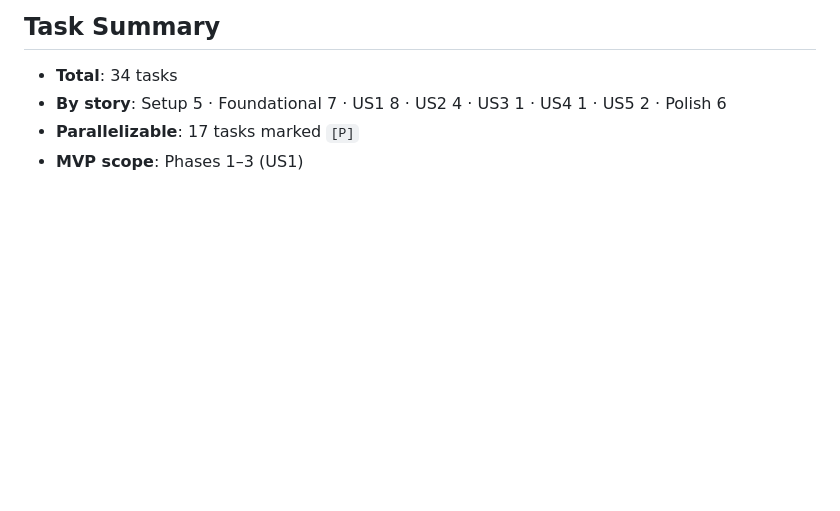
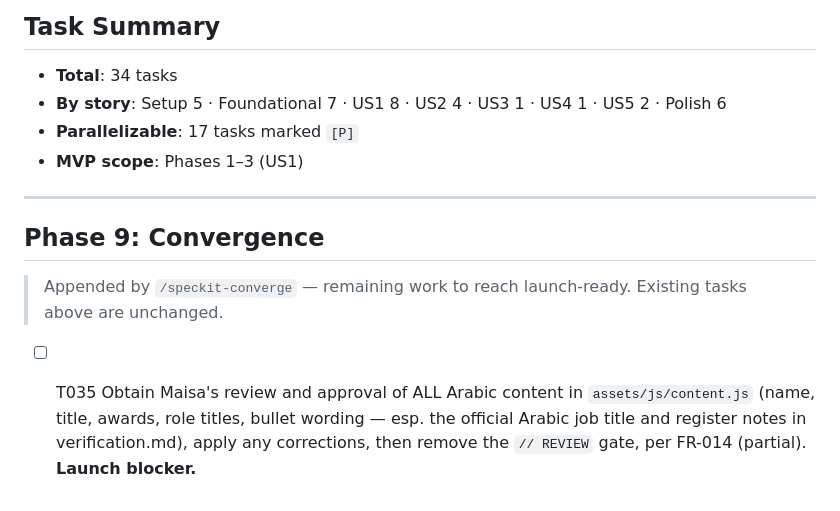
Before and after one commit to maisa3333-creator/portfolio-preview, a Markdown page: specs/001-personal-portfolio/tasks.md, the part around the change. Rendered like a GitHub page; blank space fills up the shorter version.

Commit message:
converge: append T035 Arabic-review launch gate (FR-014)
Co-Authored-By: Claude Opus 4.8 <noreply@anthropic.com>

```diff
--- a/specs/001-personal-portfolio/tasks.md
+++ b/specs/001-personal-portfolio/tasks.md
@@ -153,3 +153,11 @@ skills, and certifications, and can contact Maisa.
 - **By story**: Setup 5 · Foundational 7 · US1 8 · US2 4 · US3 1 · US4 1 · US5 2 · Polish 6
 - **Parallelizable**: 17 tasks marked `[P]`
 - **MVP scope**: Phases 1–3 (US1)
+
+---
+
+## Phase 9: Convergence
+
+> Appended by `/speckit-converge` — remaining work to reach launch-ready. Existing tasks above are unchanged.
+
+- [ ] T035 Obtain Maisa's review and approval of ALL Arabic content in `assets/js/content.js` (name, title, awards, role titles, bullet wording — esp. the official Arabic job title and register notes in verification.md), apply any corrections, then remove the `// REVIEW` gate, per FR-014 (partial). **Launch blocker.**
```
